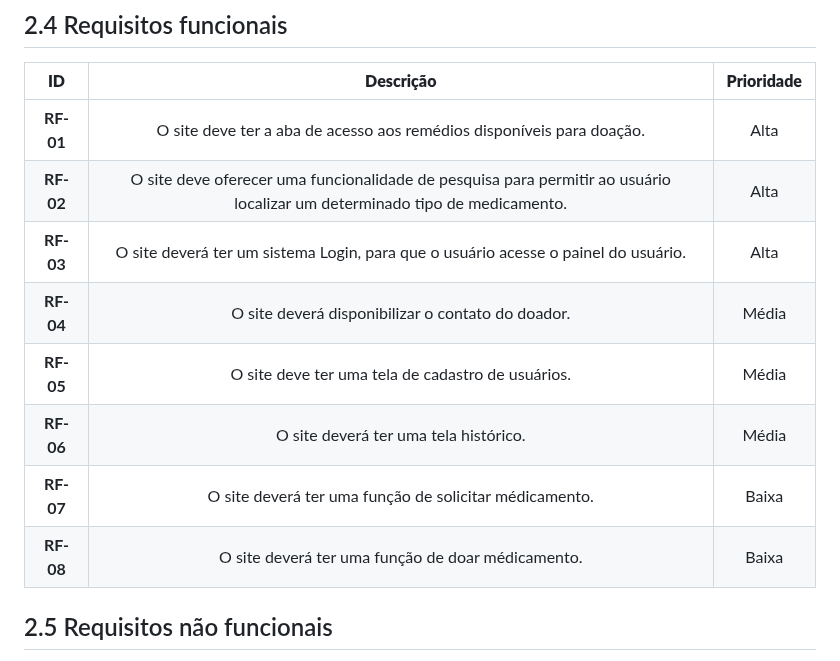
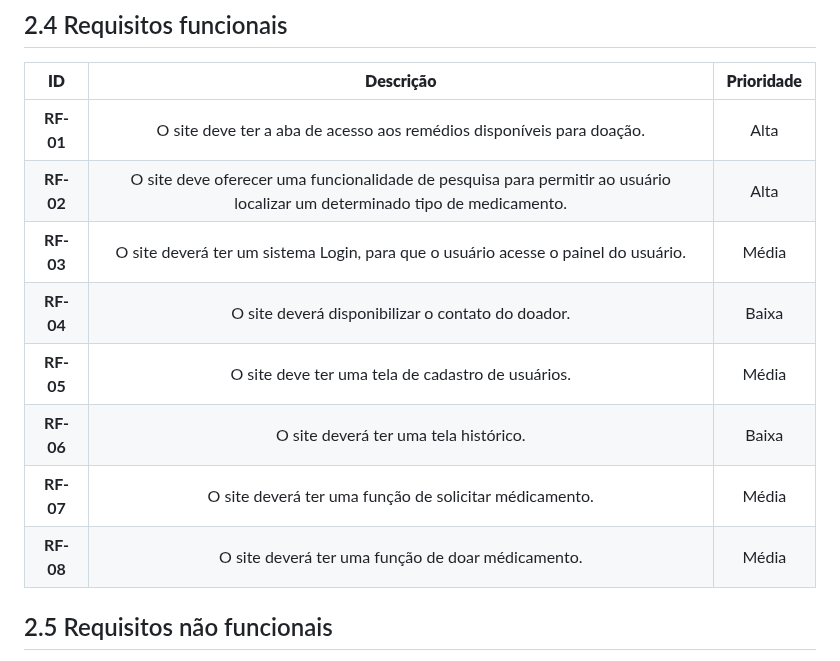
Before and after one commit to ICEI-PUC-Minas-PMV-ADS/pmv-ads-2023-1-e1-proj-web-t9-time3-projremediosolidario, a Markdown page: docs/02-Especificação do Projeto.md, the part around the change. Drawn GitHub-style.

```diff
--- a/docs/02-Especificação do Projeto.md
+++ b/docs/02-Especificação do Projeto.md
@@ -41,12 +41,12 @@ O projeto consiste em criar um sistema web que é definido pelos Requisitos func
 | :-: | :-: | :-: |
 |**RF-01**|O site deve ter a aba de acesso aos remédios disponíveis para doação.|Alta|
 |**RF-02**|O site deve oferecer uma funcionalidade de pesquisa para permitir ao usuário localizar um determinado tipo de medicamento.|Alta|
-|**RF-03**|O site deverá ter um sistema Login, para que o usuário acesse o painel do usuário.|Alta|
-|**RF-04**|O site deverá disponibilizar o contato do doador.|Média|
+|**RF-03**|O site deverá ter um sistema Login, para que o usuário acesse o painel do usuário.|Média|
+|**RF-04**|O site deverá disponibilizar o contato do doador.|Baixa|
 |**RF-05**|O site deve ter uma tela de cadastro de usuários.|Média|
-|**RF-06**|O site deverá ter uma tela histórico.|Média|
-|**RF-07**|O site deverá ter uma função de solicitar médicamento.|Baixa|
-|**RF-08**|O site deverá ter uma função de doar médicamento.|Baixa|
+|**RF-06**|O site deverá ter uma tela histórico.|Baixa|
+|**RF-07**|O site deverá ter uma função de solicitar médicamento.|Média|
+|**RF-08**|O site deverá ter uma função de doar médicamento.|Média|
 
 ## 2.5 Requisitos não funcionais
 
```
